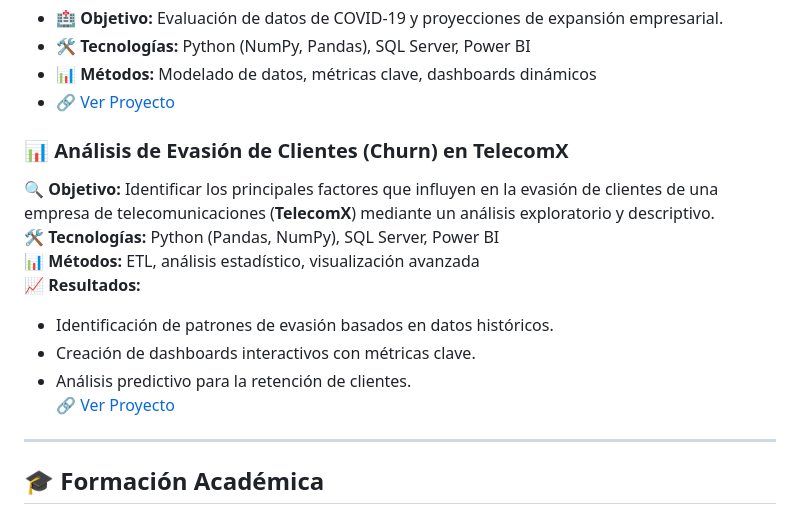
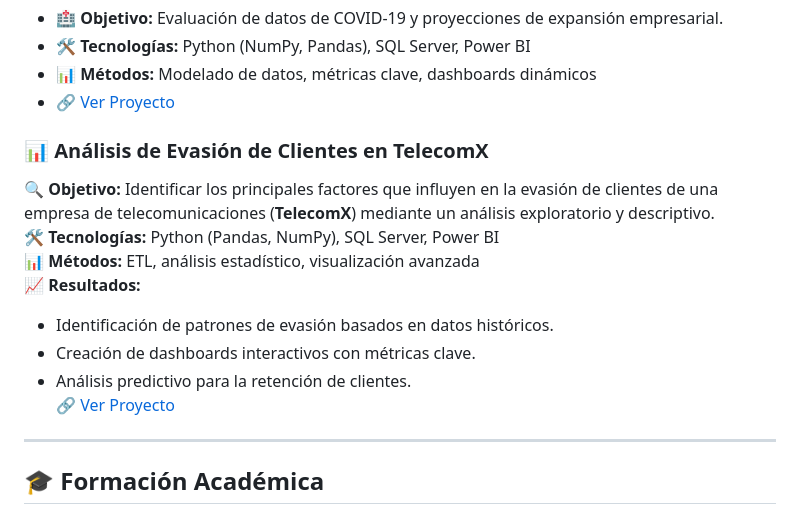
Before and after one commit to Dannydejesus/Dannydejesus, a Markdown page: README.md, the part around the change printed below. GitHub-like rendering.

```diff
--- a/README.md
+++ b/README.md
@@ -34,7 +34,7 @@ Soy un **Analista de Datos** con experiencia en **extracción, transformación y
 - 📊 **Métodos:** Modelado de datos, métricas clave, dashboards dinámicos
 - 🔗 [Ver Proyecto](#)
 
-### 📊 **Análisis de Evasión de Clientes (Churn) en TelecomX**
+### 📊 **Análisis de Evasión de Clientes en TelecomX**
 🔍 **Objetivo:** Identificar los principales factores que influyen en la evasión de clientes de una empresa de telecomunicaciones (**TelecomX**) mediante un análisis exploratorio y descriptivo.
 🛠 **Tecnologías:** Python (Pandas, NumPy), SQL Server, Power BI
 📊 **Métodos:** ETL, análisis estadístico, visualización avanzada
```
Also changed, not shown: other parts of README.md (+1 -1 lines).
